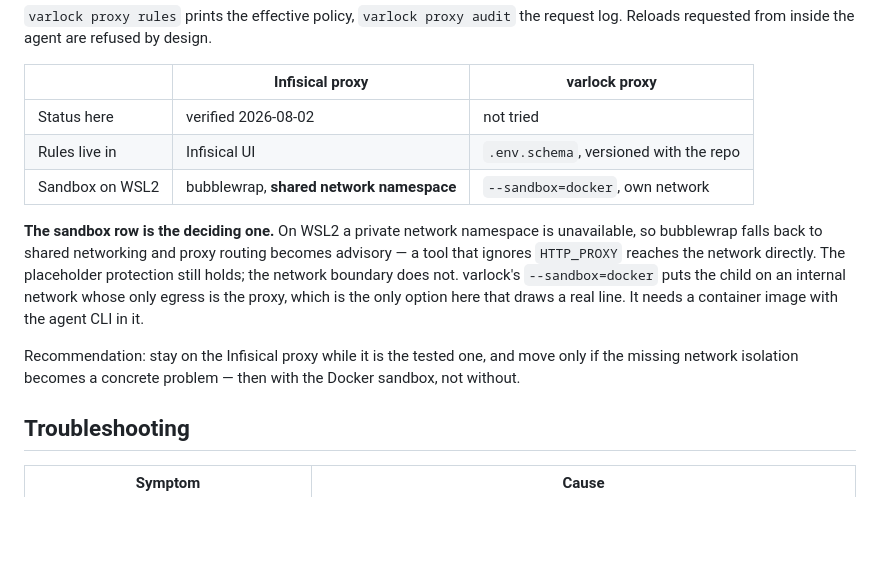
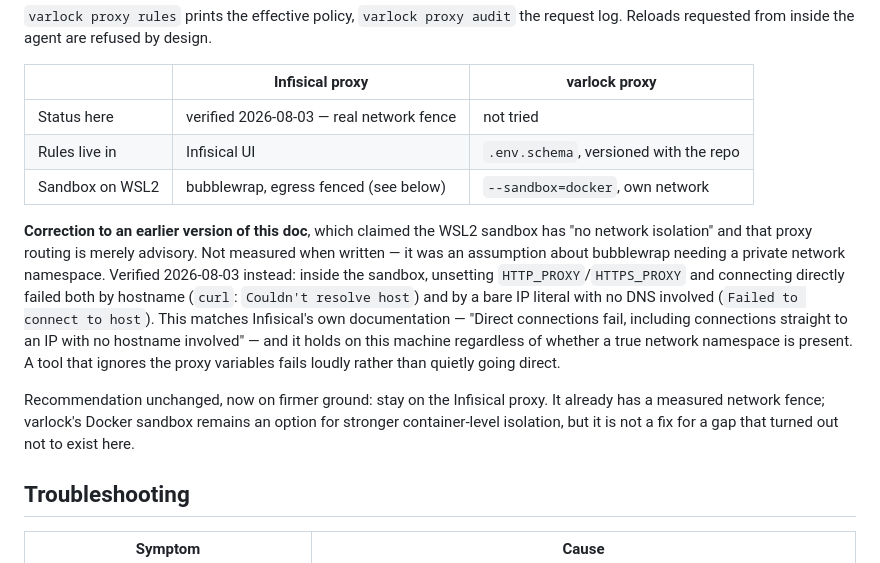
Before and after one commit to felix-berlin/webshaped-blog-astro, a Markdown page: docs/ENVIRONMENT.md, the part around the change. Drawn GitHub-style; blank space fills up the shorter version.

Commit message:
docs(security): correct the agent-proxy WSL2 network isolation claim
Earlier docs claimed the agent-proxy sandbox has "no network isolation" on
WSL2 and that routing through the proxy is merely advisory, because a
private network namespace is unavailable there. That was an untested
assumption, not a measurement.

Verified 2026-08-03: inside the sandbox, with HTTP_PROXY/HTTPS_PROXY
explicitly unset, a direct connection failed both by hostname (curl:
Couldn't resolve host) and by a bare IP literal with no DNS involved
(Failed to connect to host). This matches Infisical's own documentation for
the local agent proxy — direct connections fail, including straight to an
IP — and holds here regardless of whether bubblewrap actually has a private
network namespace on this kernel.

Net effect: the varlock-proxy comparison's deciding factor (WSL2 network
isolation) doesn't hold up — Infisical's proxy already has a measured
fence, not an assumed gap. The recommendation to stay on it does not
change; the reasoning underneath it does.

Co-Authored-By: Claude Opus 5 (1M context) <noreply@anthropic.com>

```diff
--- a/docs/ENVIRONMENT.md
+++ b/docs/ENVIRONMENT.md
@@ -136,21 +136,26 @@ request log. Reloads requested from inside the agent are refused by design.
 
 |                 | Infisical proxy                          | varlock proxy                          |
 | --------------- | ---------------------------------------- | -------------------------------------- |
-| Status here     | verified 2026-08-02                      | not tried                              |
+| Status here     | verified 2026-08-03 — real network fence | not tried                              |
 | Rules live in   | Infisical UI                             | `.env.schema`, versioned with the repo |
-| Sandbox on WSL2 | bubblewrap, **shared network namespace** | `--sandbox=docker`, own network        |
+| Sandbox on WSL2 | bubblewrap, egress fenced (see below)    | `--sandbox=docker`, own network        |
 
-**The sandbox row is the deciding one.** On WSL2 a private network namespace is
-unavailable, so bubblewrap falls back to shared networking and proxy routing
-becomes advisory — a tool that ignores `HTTP_PROXY` reaches the network directly.
-The placeholder protection still holds; the network boundary does not.
-varlock's `--sandbox=docker` puts the child on an internal network whose only
-egress is the proxy, which is the only option here that draws a real line. It
-needs a container image with the agent CLI in it.
+**Correction to an earlier version of this doc**, which claimed the WSL2
+sandbox has "no network isolation" and that proxy routing is merely advisory. Not
+measured when written — it was an assumption about bubblewrap needing a private
+network namespace. Verified 2026-08-03 instead: inside the sandbox, unsetting
+`HTTP_PROXY`/`HTTPS_PROXY` and connecting directly failed both by hostname
+(`curl`: `Couldn't resolve host`) and by a bare IP literal with no DNS involved
+(`Failed to connect to host`). This matches Infisical's own documentation —
+"Direct connections fail, including connections straight to an IP with no
+hostname involved" — and it holds on this machine regardless of whether a true
+network namespace is present. A tool that ignores the proxy variables fails
+loudly rather than quietly going direct.
 
-Recommendation: stay on the Infisical proxy while it is the tested one, and move
-only if the missing network isolation becomes a concrete problem — then with the
-Docker sandbox, not without.
+Recommendation unchanged, now on firmer ground: stay on the Infisical proxy. It
+already has a measured network fence; varlock's Docker sandbox remains an
+option for stronger container-level isolation, but it is not a fix for a gap
+that turned out not to exist here.
 
 ## Troubleshooting
 
```
Also changed, not shown: CLAUDE.md (+1 -1 lines).
